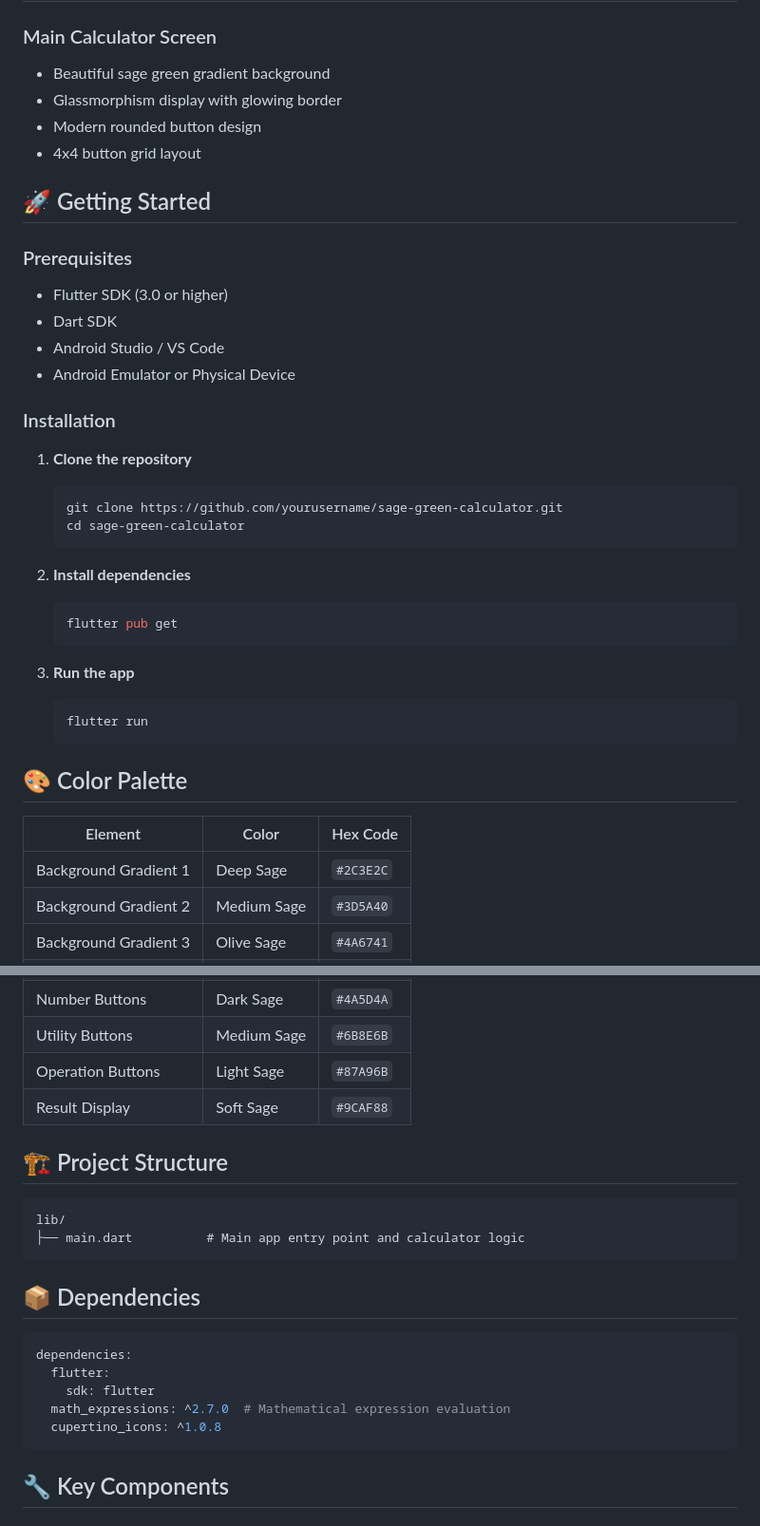
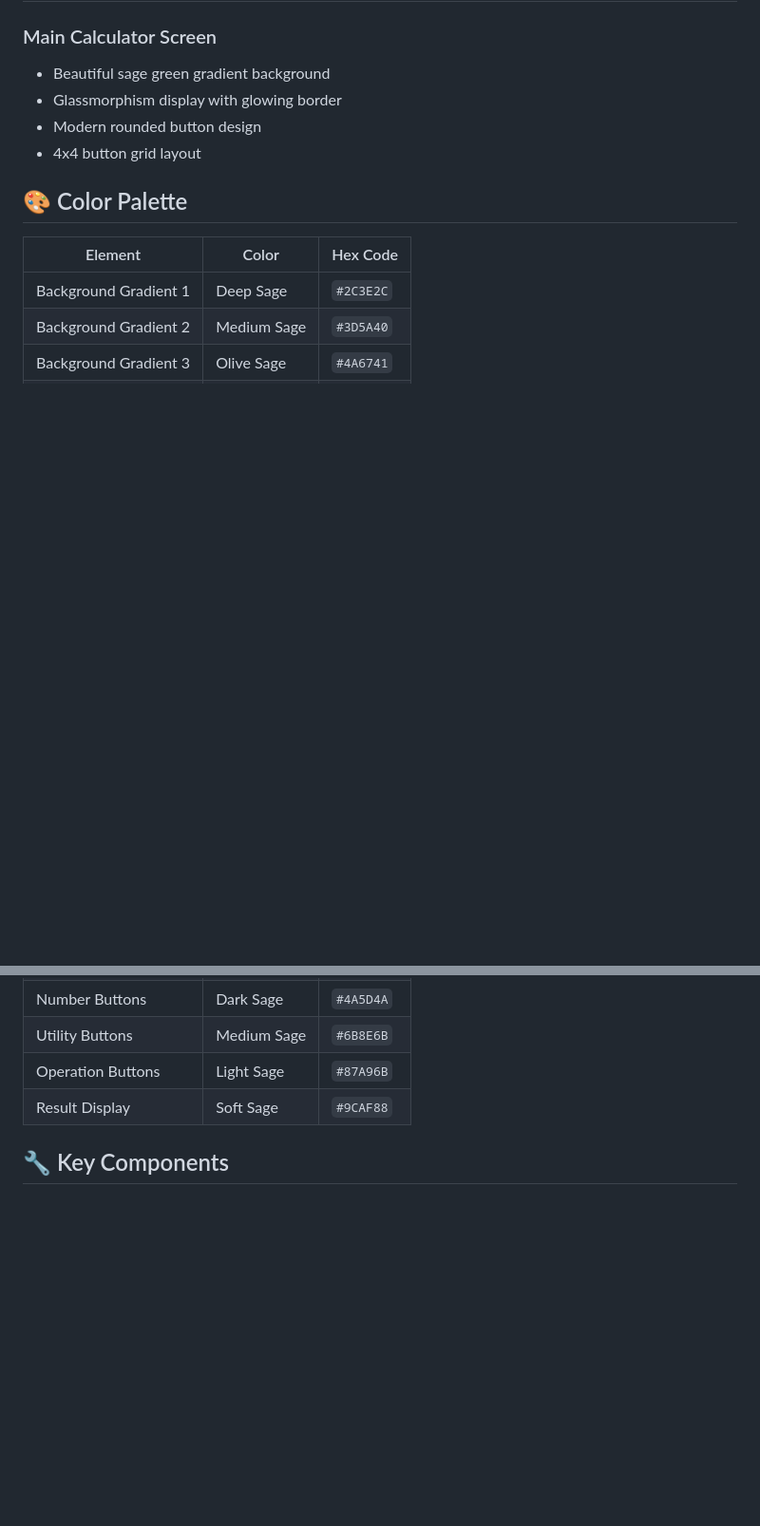
Before and after one commit to kanizadev/p001, a Markdown page: README.md, 2 parts joined by grey strips. Shown: that part at 95% size. GitHub-like rendering; blank space fills up the shorter version.

````diff
--- a/README.md
+++ b/README.md
@@ -45,31 +45,8 @@ A beautiful, modern calculator app built with Flutter featuring a stunning sage
 - Modern rounded button design
 - 4x4 button grid layout
 
-## 🚀 Getting Started
 
-### Prerequisites
-- Flutter SDK (3.0 or higher)
-- Dart SDK
-- Android Studio / VS Code
-- Android Emulator or Physical Device
 
-### Installation
-
-1. **Clone the repository**
-   ```bash
-   git clone https://github.com/yourusername/sage-green-calculator.git
-   cd sage-green-calculator
-   ```
-
-2. **Install dependencies**
-   ```bash
-   flutter pub get
-   ```
-
-3. **Run the app**
-   ```bash
-   flutter run
-   ```
 
 ## 🎨 Color Palette
 
@@ -84,22 +61,6 @@ A beautiful, modern calculator app built with Flutter featuring a stunning sage
 | Operation Buttons | Light Sage | `#87A96B` |
 | Result Display | Soft Sage | `#9CAF88` |
 
-## 🏗️ Project Structure
-
-```
-lib/
-├── main.dart          # Main app entry point and calculator logic
-```
-
-## 📦 Dependencies
-
-```yaml
-dependencies:
-  flutter:
-    sdk: flutter
-  math_expressions: ^2.7.0  # Mathematical expression evaluation
-  cupertino_icons: ^1.0.8
-```
 
 ## 🔧 Key Components
 
````
Also changed, not shown: other parts of README.md (+0 -50 lines).
